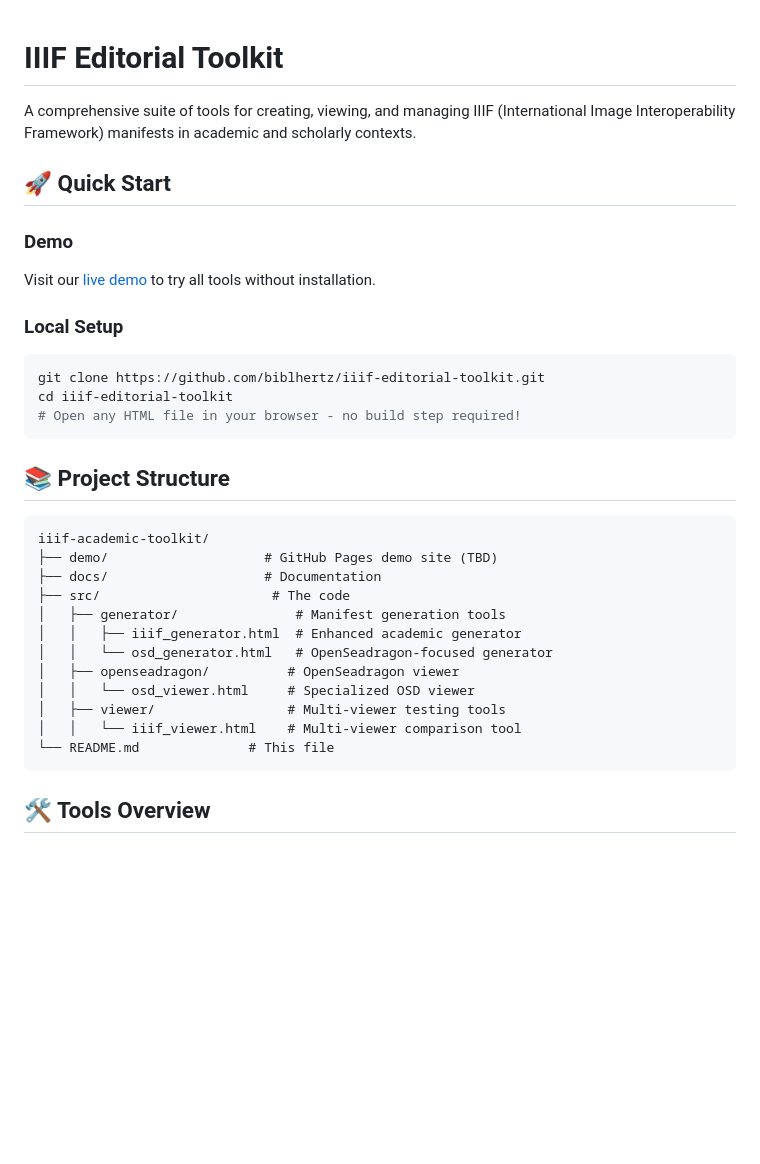
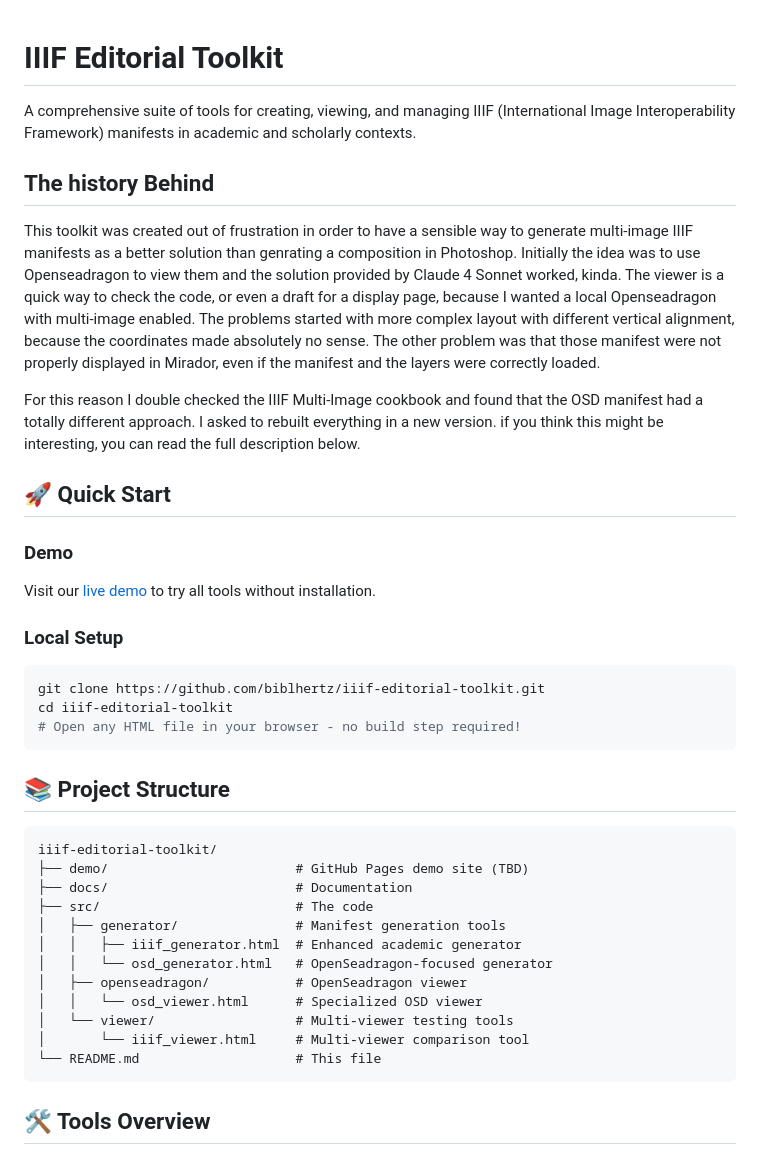
Before and after one commit to biblhertz/iiif-editorial-toolkit, a Markdown page: README.md, the part around the change printed below. Drawn GitHub-style; blank space fills up the shorter version.

Commit message:
Update README.md
moved academic into editorial and added personal intro

````diff
--- a/README.md
+++ b/README.md
@@ -2,6 +2,11 @@
 
 A comprehensive suite of tools for creating, viewing, and managing IIIF (International Image Interoperability Framework) manifests in academic and scholarly contexts.
 
+## The history Behind
+This toolkit was created out of frustration in order to have a sensible way to generate multi-image IIIF manifests as a better solution than genrating a composition in Photoshop. Initially the idea was to use Openseadragon to view them and the solution provided by Claude 4 Sonnet worked, kinda. The viewer is a quick way to check the code, or even a draft for a display page, because I wanted a local Openseadragon with multi-image enabled. The problems started with more complex layout with different vertical alignment, because the coordinates made absolutely no sense. The other problem was that those manifest were not properly displayed in Mirador, even if the manifest and the layers were correctly loaded.
+
+For this reason I double checked the IIIF Multi-Image cookbook and found that the OSD manifest had a totally different approach. I asked to rebuilt everything in a new version. if you think this might be interesting, you can read the full description below.
+
 ## 🚀 Quick Start
 
 ### Demo
@@ -17,18 +22,18 @@ cd iiif-editorial-toolkit
 ## 📚 Project Structure
 
 ```
-iiif-academic-toolkit/
-├── demo/                    # GitHub Pages demo site (TBD)
-├── docs/                    # Documentation
-├── src/                      # The code
+iiif-editorial-toolkit/
+├── demo/                        # GitHub Pages demo site (TBD)
+├── docs/                        # Documentation
+├── src/                         # The code
 │   ├── generator/               # Manifest generation tools
 │   │   ├── iiif_generator.html  # Enhanced academic generator
 │   │   └── osd_generator.html   # OpenSeadragon-focused generator
-│   ├── openseadragon/          # OpenSeadragon viewer
-│   │   └── osd_viewer.html     # Specialized OSD viewer
-│   ├── viewer/                 # Multi-viewer testing tools
-│   │   └── iiif_viewer.html    # Multi-viewer comparison tool
-└── README.md              # This file
+│   ├── openseadragon/           # OpenSeadragon viewer
+│   │   └── osd_viewer.html      # Specialized OSD viewer
+│   └── viewer/                  # Multi-viewer testing tools
+│       └── iiif_viewer.html     # Multi-viewer comparison tool
+└── README.md                    # This file
 ```
 
 ## 🛠️ Tools Overview
````
Also changed, not shown: other parts of README.md (+2 -2 lines).
